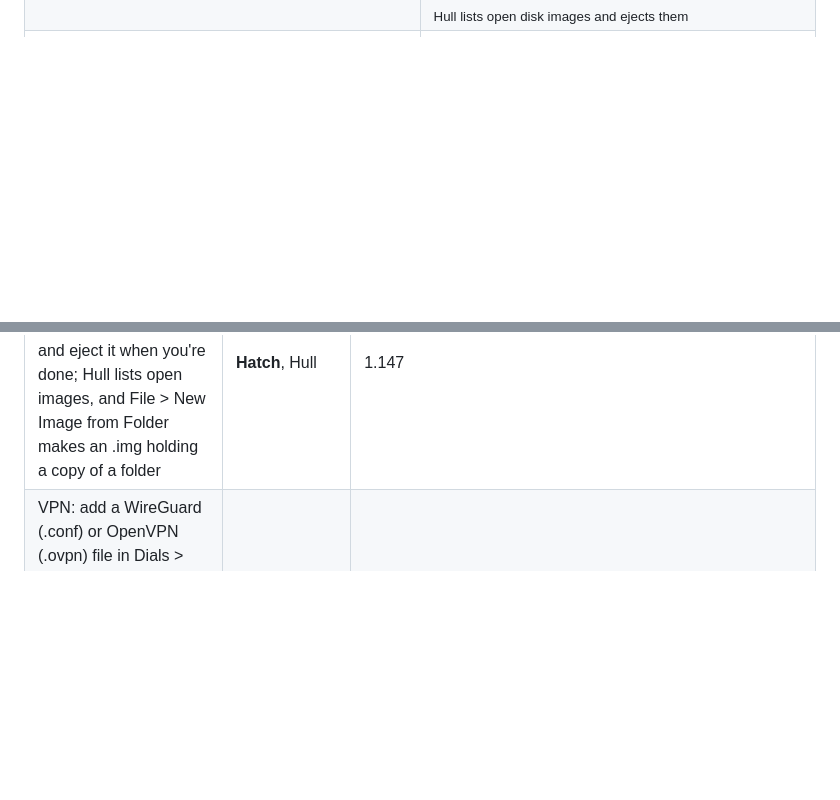
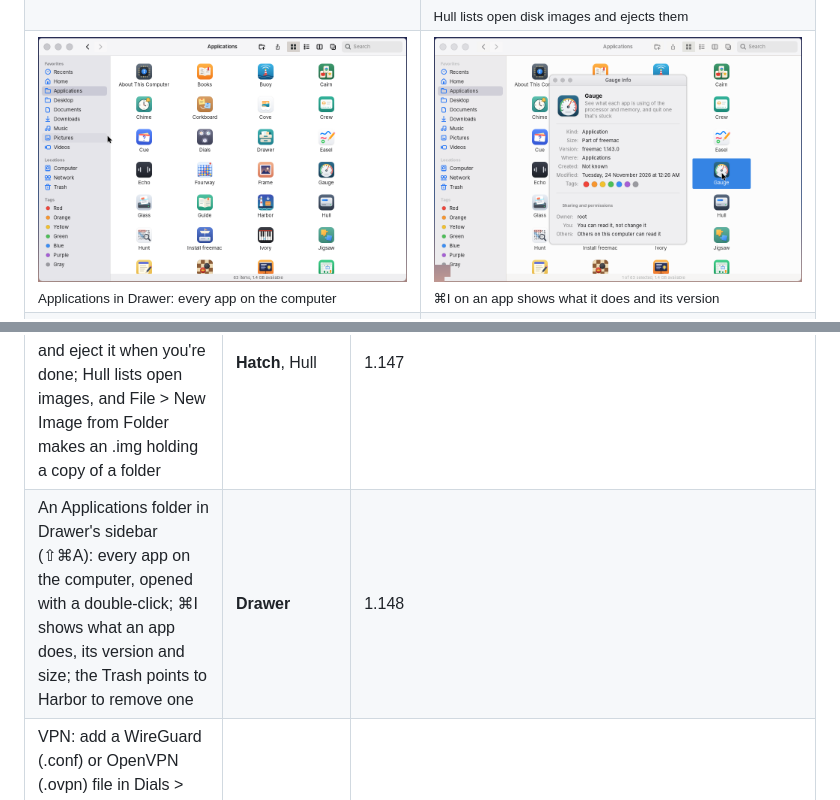
Before and after one commit to dean-plude/freemac, a Markdown page: README.md, 2 parts joined by grey strips. GitHub-like rendering; pictures changed too: docs/screenshots/app-info.png (added), docs/screenshots/applications-folder.png (added); blank space fills up the shorter version.

```diff
--- a/README.md
+++ b/README.md
@@ -45,6 +45,7 @@ names, contacts and events in them are made-up examples.
 <tr><td width="50%"><img src="docs/screenshots/power-schedule.png" alt="Dials, Battery: the Schedule sheet, set to start up or wake on weekdays at 7:00 AM and shut down every day at 10:30 PM"><br><sub>Start up, sleep or shut down at set times</sub></td><td width="50%"><img src="docs/screenshots/power-countdown.png" alt="A window saying Your computer will shut down in 9:01, with Cancel and Shut Down buttons"><br><sub>Ten minutes' warning, and you can cancel</sub></td></tr>
 <tr><td width="50%"><img src="docs/screenshots/slipway-intro.png" alt="Slipway's Install “Pebble” window: the Pebble app's icon, version 2.4.1, 188 KB by Pebble Software, its description, and a note that the package was downloaded from pebble.example.org today, with Cancel and Install"><br><sub>Double-click a downloaded .deb: Slipway shows the app and where it came from</sub></td><td width="50%"><img src="docs/screenshots/slipway-done.png" alt="Slipway's Summary step: a green tick, The installation was successful, Pebble is installed, with Close and Open Pebble"><br><sub>Installed, with the app one click away</sub></td></tr>
 <tr><td width="50%"><img src="docs/screenshots/hatch-opened.png" alt="A disk image called Recipes opened by double-clicking it: its disk on the Desktop and in Drawer's sidebar with an Eject button, and its window in front showing Pancakes.txt and Soup.txt"><br><sub>Double-click an .iso or .img: it opens as a disk, like a USB drive</sub></td><td width="50%"><img src="docs/screenshots/hatch-hull.png" alt="Hull with Lakeside-Holiday.iso selected under Disk Images: a read-only disk image of 380.9 KB at /dev/loop1, with its path, and Eject"><br><sub>Hull lists open disk images and ejects them</sub></td></tr>
+<tr><td width="50%"><img src="docs/screenshots/applications-folder.png" alt="Drawer showing the Applications folder from its sidebar: About This Computer, Books, Buoy, Cairn, Chime and the rest of the 63 apps as icons"><br><sub>Applications in Drawer: every app on the computer</sub></td><td width="50%"><img src="docs/screenshots/app-info.png" alt="Gauge Info over the Applications folder: what Gauge does, Kind Application, Part of freemac, its version and Where Applications"><br><sub>⌘I on an app shows what it does and its version</sub></td></tr>
 <tr><td width="50%"><img src="docs/screenshots/startup-disk.png" alt="Dials > Startup Disk: freemac, Windows, Ubuntu, a SanDisk USB stick and the DVD drive freemac is running from, with freemac chosen, Restart in freemac… and Always Start Up from This"><br><sub>Dials > Startup Disk: choose Windows, freemac or a USB stick</sub></td><td width="50%"><img src="docs/screenshots/startup-disk-restart.png" alt="An alert asking Restart in Windows? The computer restarts in Windows, just this once, with Cancel and Restart"><br><sub>Restart in Windows just once, then back to freemac</sub></td></tr>
 <tr><td width="50%"><img src="docs/screenshots/vpn-settings.png" alt="Dials > Network with a WireGuard VPN called home-vpn, connected, its switch on, Add VPN Configuration and Show VPN status in menu bar"><br><sub>VPN in Dials > Network: add a WireGuard or OpenVPN file</sub></td><td width="50%"><img src="docs/screenshots/vpn-menu.png" alt="The VPN menu open in the menu bar: home-vpn Connected, Disconnect home-vpn and Open VPN Settings"><br><sub>Connect or disconnect from the VPN menu</sub></td></tr>
 </table>
@@ -140,6 +141,7 @@ one of them will be reverted.
 | Startup Disk: choose whether the computer starts up from freemac, Windows, another system or a USB stick, just once (Restart in…) or for good | **Dials** > Startup Disk | 1.145 |
 | Install an app downloaded from a website as a .deb file: double-click it to see the app, its publisher and where it came from, install it with an administrator's password, open it and move the download to the Trash | **Slipway** | 1.146 |
 | Disk images: double-click an .iso or .img to open it as a disk on the Desktop and in Drawer, and eject it when you're done; Hull lists open images, and File > New Image from Folder makes an .img holding a copy of a folder | **Hatch**, Hull | 1.147 |
+| An Applications folder in Drawer's sidebar (⇧⌘A): every app on the computer, opened with a double-click; ⌘I shows what an app does, its version and size; the Trash points to Harbor to remove one | **Drawer** | 1.148 |
 | VPN: add a WireGuard (.conf) or OpenVPN (.ovpn) file in Dials > Network, turn it on with its switch, and connect or disconnect from the VPN menu in the menu bar | Dials, **Topline** | 1.142 |
 | Software Update for freemac itself: a new version shows in Dials with what's new, downloads while you work, installs while the computer restarts, and Recovery can undo it | **Dials**, **Beacon**, **Recovery** | 1.134 |
 | Battery in Dials: its level over the last 24 hours, time on battery for each of the last 10 days, Battery Health with maximum capacity and charge cycles, and Low Power Mode (always, or only on battery or on the adapter) with a yellow battery in the menu bar | **Dials**, **Topline**, power-profiles-daemon | 1.133 |
```
Also changed, not shown: docs/ARCHITECTURE.md (+15 -0 lines), docs/ROADMAP.md (+13 -0 lines), 5 other files.
